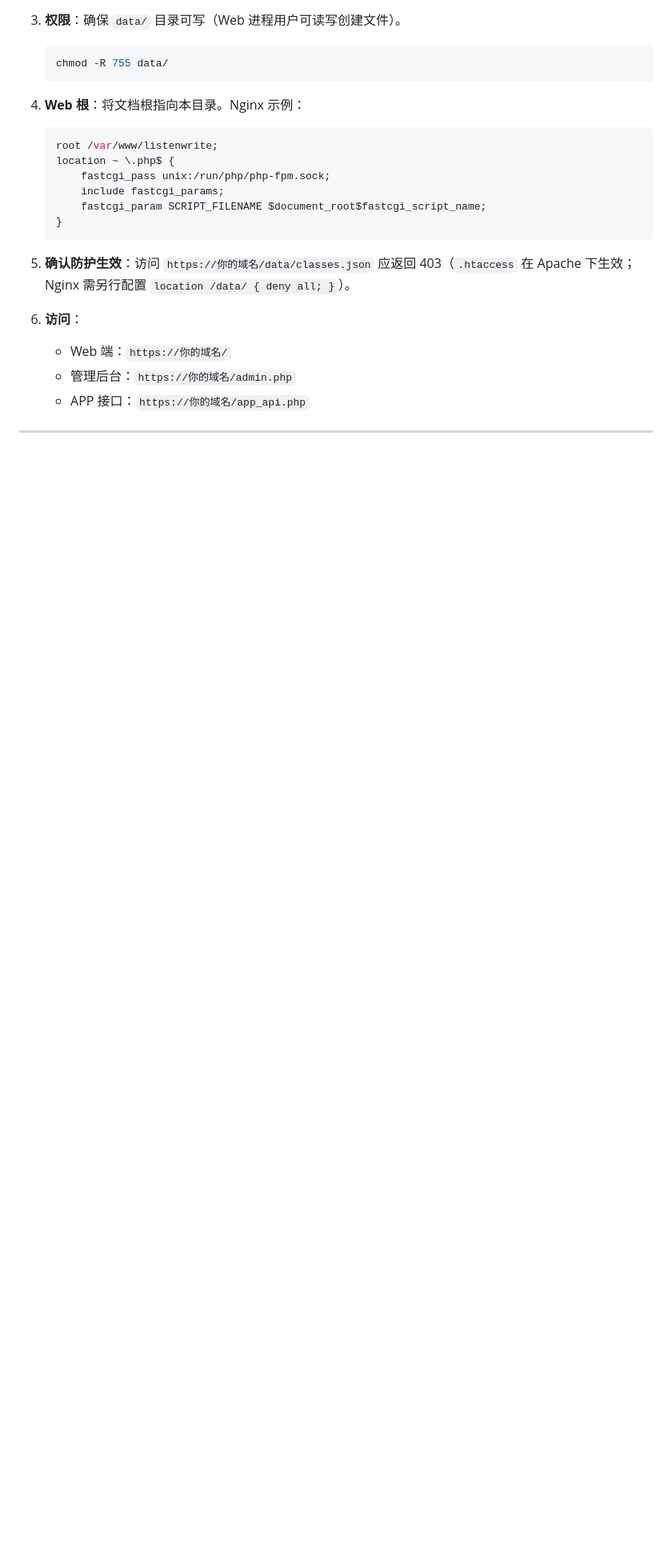
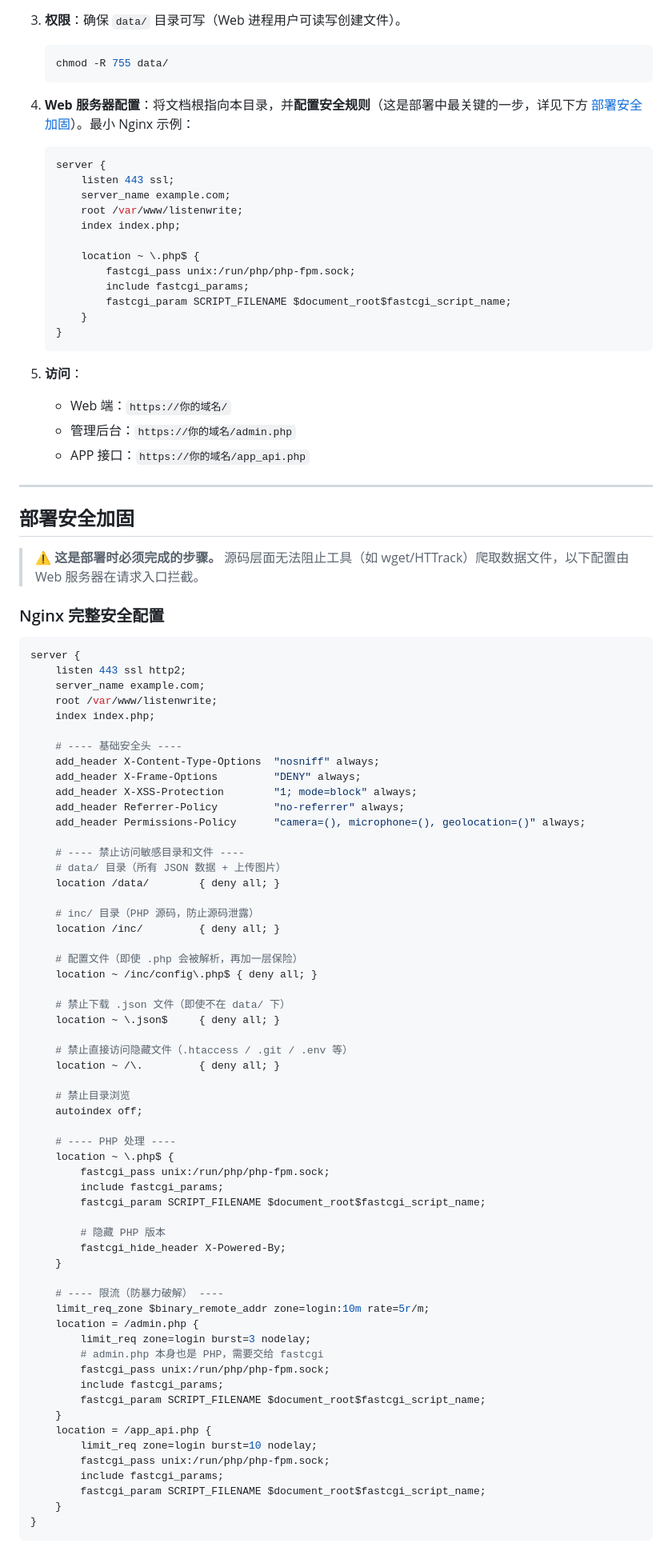
Before and after one commit to CH-Hu-Bill/MoXie, a Markdown page: web/README.md, the part around one of its changes. Shown at 80% size. Rendered like a GitHub page; blank space fills up the shorter version.

Commit message:
Docs: add deployment security hardening guide (Nginx/Apache)
- Block access to data/, inc/, .json, hidden files at web server level
- Security headers (X-Content-Type-Options, X-Frame-Options, etc.)
- Rate limiting for admin.php and app_api.php
- PHP hardening (hide version, open_basedir)
- File permissions, fail2ban, backup recommendations

````diff
--- a/web/README.md
+++ b/web/README.md
@@ -111,19 +112,93 @@
    chmod -R 755 data/
    ```
 
-4. **Web 根**：将文档根指向本目录。Nginx 示例：
+4. **Web 服务器配置**：将文档根指向本目录，并**配置安全规则**（这是部署中最关键的一步，详见下方 [部署安全加固](#部署安全加固)）。最小 Nginx 示例：
    ```nginx
-   root /var/www/listenwrite;
-   location ~ \.php$ {
-       fastcgi_pass unix:/run/php/php-fpm.sock;
-       include fastcgi_params;
-       fastcgi_param SCRIPT_FILENAME $document_root$fastcgi_script_name;
+   server {
+       listen 443 ssl;
+       server_name example.com;
+       root /var/www/listenwrite;
+       index index.php;
+
+       location ~ \.php$ {
+           fastcgi_pass unix:/run/php/php-fpm.sock;
+           include fastcgi_params;
+           fastcgi_param SCRIPT_FILENAME $document_root$fastcgi_script_name;
+       }
    }
    ```
 
-5. **确认防护生效**：访问 `https://你的域名/data/classes.json` 应返回 403（`.htaccess` 在 Apache 下生效；Nginx 需另行配置 `location /data/ { deny all; }`）。
-
-6. **访问**：
+5. **访问**：
    - Web 端：`https://你的域名/`
    - 管理后台：`https://你的域名/admin.php`
    - APP 接口：`https://你的域名/app_api.php`
+
+---
+
+## 部署安全加固
+
+> ⚠️ **这是部署时必须完成的步骤。** 源码层面无法阻止工具（如 wget/HTTrack）爬取数据文件，以下配置由 Web 服务器在请求入口拦截。
+
+### Nginx 完整安全配置
+
+```nginx
+server {
+    listen 443 ssl http2;
+    server_name example.com;
+    root /var/www/listenwrite;
+    index index.php;
+
+    # ---- 基础安全头 ----
+    add_header X-Content-Type-Options  "nosniff" always;
+    add_header X-Frame-Options         "DENY" always;
+    add_header X-XSS-Protection        "1; mode=block" always;
+    add_header Referrer-Policy         "no-referrer" always;
+    add_header Permissions-Policy      "camera=(), microphone=(), geolocation=()" always;
+
+    # ---- 禁止访问敏感目录和文件 ----
+    # data/ 目录（所有 JSON 数据 + 上传图片）
+    location /data/        { deny all; }
+
+    # inc/ 目录（PHP 源码，防止源码泄露）
+    location /inc/         { deny all; }
+
+    # 配置文件（即使 .php 会被解析，再加一层保险）
+    location ~ /inc/config\.php$ { deny all; }
+
+    # 禁止下载 .json 文件（即使不在 data/ 下）
+    location ~ \.json$     { deny all; }
+
+    # 禁止直接访问隐藏文件（.htaccess / .git / .env 等）
+    location ~ /\.         { deny all; }
+
+    # 禁止目录浏览
+    autoindex off;
+
+    # ---- PHP 处理 ----
+    location ~ \.php$ {
+        fastcgi_pass unix:/run/php/php-fpm.sock;
+        include fastcgi_params;
+        fastcgi_param SCRIPT_FILENAME $document_root$fastcgi_script_name;
+
+        # 隐藏 PHP 版本
+        fastcgi_hide_header X-Powered-By;
+    }
+
+    # ---- 限流（防暴力破解） ----
+    limit_req_zone $binary_remote_addr zone=login:10m rate=5r/m;
+    location = /admin.php {
+        limit_req zone=login burst=3 nodelay;
+        # admin.php 本身也是 PHP，需要交给 fastcgi
+        fastcgi_pass unix:/run/php/php-fpm.sock;
+        include fastcgi_params;
+        fastcgi_param SCRIPT_FILENAME $document_root$fastcgi_script_name;
+    }
+    location = /app_api.php {
+        limit_req zone=login burst=10 nodelay;
+        fastcgi_pass unix:/run/php/php-fpm.sock;
+        include fastcgi_params;
+        fastcgi_param SCRIPT_FILENAME $document_root$fastcgi_script_name;
+    }
+}
+```
+
````
Also changed, not shown: other parts of web/README.md (+37 -1 lines).
